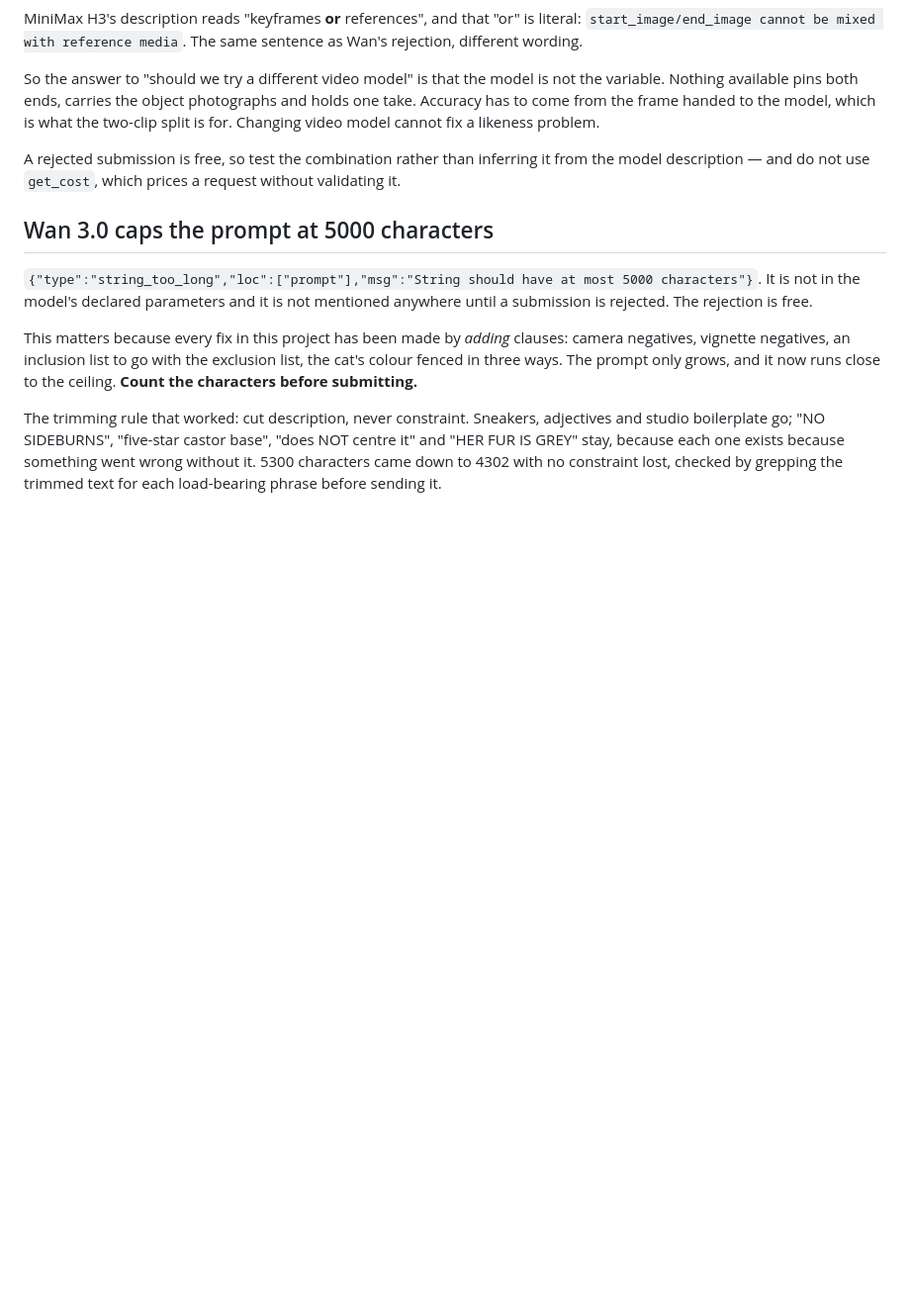
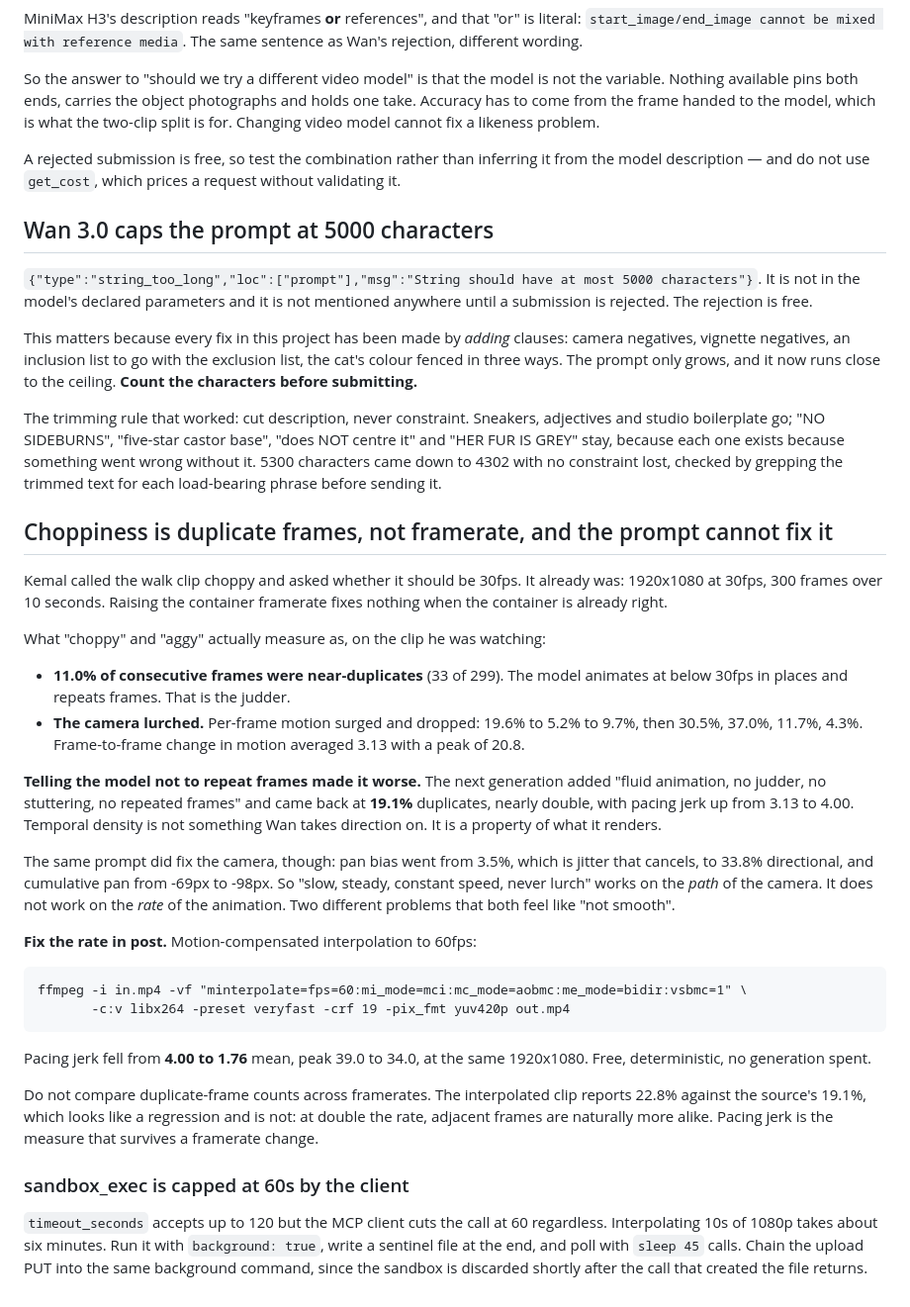
Before and after one commit to kemalrahmandesign/portfolio, a Markdown page: docs/hero-production-notes.md, the part around the change. Shown at 99% size. Drawn GitHub-style; blank space fills up the shorter version.

Commit message:
Separate camera path from animation rate; fix judder in post
Kemal called the walk clip choppy and asked about 30fps. It was already
1080p30, so the container was never the problem. Choppiness measured as two
distinct things: 11% of consecutive frames near-duplicate, which is judder,
and per-frame motion surging and dropping, which is the lurching.

Telling the model "no judder, no stuttering, no repeated frames" made it
worse, taking duplicates from 11.0% to 19.1% and pacing jerk from 3.13 to
4.00. Temporal density is not something Wan takes direction on. The same
prompt did fix the camera path, taking pan bias from 3.5% (jitter that
cancels) to 33.8% directional. Camera path responds to prompting; animation
rate does not, and both feel like "not smooth".

The rate is fixable deterministically: ffmpeg minterpolate to 60fps halved
pacing jerk, 4.00 to 1.76 mean, at the same resolution and no credit cost.

Also notes that duplicate-frame counts are not comparable across
framerates, and that sandbox_exec is capped at 60s by the client whatever
timeout_seconds says, so long renders need background mode with a sentinel
and the upload chained into the same command.

Co-Authored-By: Claude Opus 5 <noreply@anthropic.com>
Claude-Session: https://claude.ai/code/session_01BQ5dgHNyMSes5dbW7CR1EW

````diff
--- a/docs/hero-production-notes.md
+++ b/docs/hero-production-notes.md
@@ -808,3 +808,52 @@ adjectives and studio boilerplate go; "NO SIDEBURNS", "five-star castor base",
 because something went wrong without it. 5300 characters came down to 4302 with
 no constraint lost, checked by grepping the trimmed text for each load-bearing
 phrase before sending it.
+
+## Choppiness is duplicate frames, not framerate, and the prompt cannot fix it
+
+Kemal called the walk clip choppy and asked whether it should be 30fps. It
+already was: 1920x1080 at 30fps, 300 frames over 10 seconds. Raising the
+container framerate fixes nothing when the container is already right.
+
+What "choppy" and "aggy" actually measure as, on the clip he was watching:
+
+- **11.0% of consecutive frames were near-duplicates** (33 of 299). The model
+  animates at below 30fps in places and repeats frames. That is the judder.
+- **The camera lurched.** Per-frame motion surged and dropped: 19.6% to 5.2% to
+  9.7%, then 30.5%, 37.0%, 11.7%, 4.3%. Frame-to-frame change in motion averaged
+  3.13 with a peak of 20.8.
+
+**Telling the model not to repeat frames made it worse.** The next generation
+added "fluid animation, no judder, no stuttering, no repeated frames" and came
+back at **19.1%** duplicates, nearly double, with pacing jerk up from 3.13 to
+4.00. Temporal density is not something Wan takes direction on. It is a property
+of what it renders.
+
+The same prompt did fix the camera, though: pan bias went from 3.5%, which is
+jitter that cancels, to 33.8% directional, and cumulative pan from -69px to
+-98px. So "slow, steady, constant speed, never lurch" works on the *path* of the
+camera. It does not work on the *rate* of the animation. Two different problems
+that both feel like "not smooth".
+
+**Fix the rate in post.** Motion-compensated interpolation to 60fps:
+
+```
+ffmpeg -i in.mp4 -vf "minterpolate=fps=60:mi_mode=mci:mc_mode=aobmc:me_mode=bidir:vsbmc=1" \
+       -c:v libx264 -preset veryfast -crf 19 -pix_fmt yuv420p out.mp4
+```
+
+Pacing jerk fell from **4.00 to 1.76** mean, peak 39.0 to 34.0, at the same
+1920x1080. Free, deterministic, no generation spent.
+
+Do not compare duplicate-frame counts across framerates. The interpolated clip
+reports 22.8% against the source's 19.1%, which looks like a regression and is
+not: at double the rate, adjacent frames are naturally more alike. Pacing jerk
+is the measure that survives a framerate change.
+
+### sandbox_exec is capped at 60s by the client
+
+`timeout_seconds` accepts up to 120 but the MCP client cuts the call at 60
+regardless. Interpolating 10s of 1080p takes about six minutes. Run it with
+`background: true`, write a sentinel file at the end, and poll with
+`sleep 45` calls. Chain the upload PUT into the same background command, since
+the sandbox is discarded shortly after the call that created the file returns.
````
Also changed, not shown: docs/START-HERE.md (+8 -0 lines).
